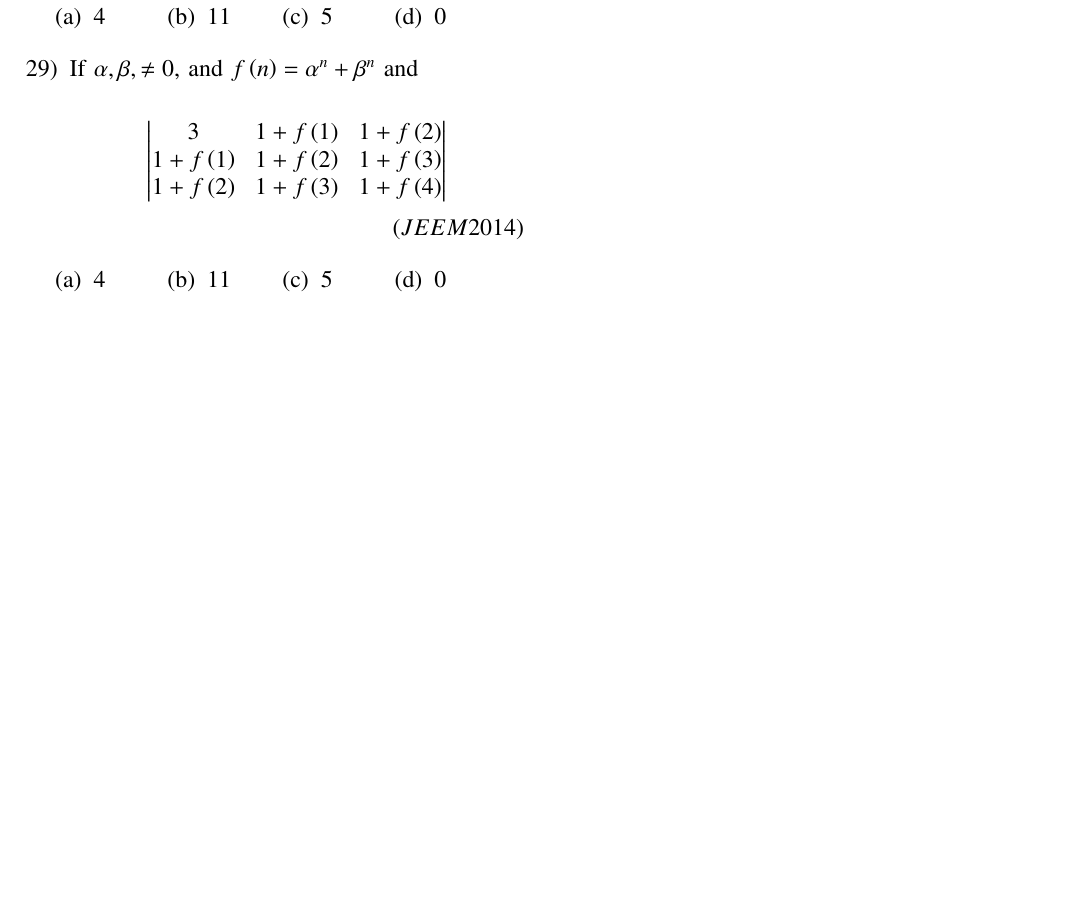
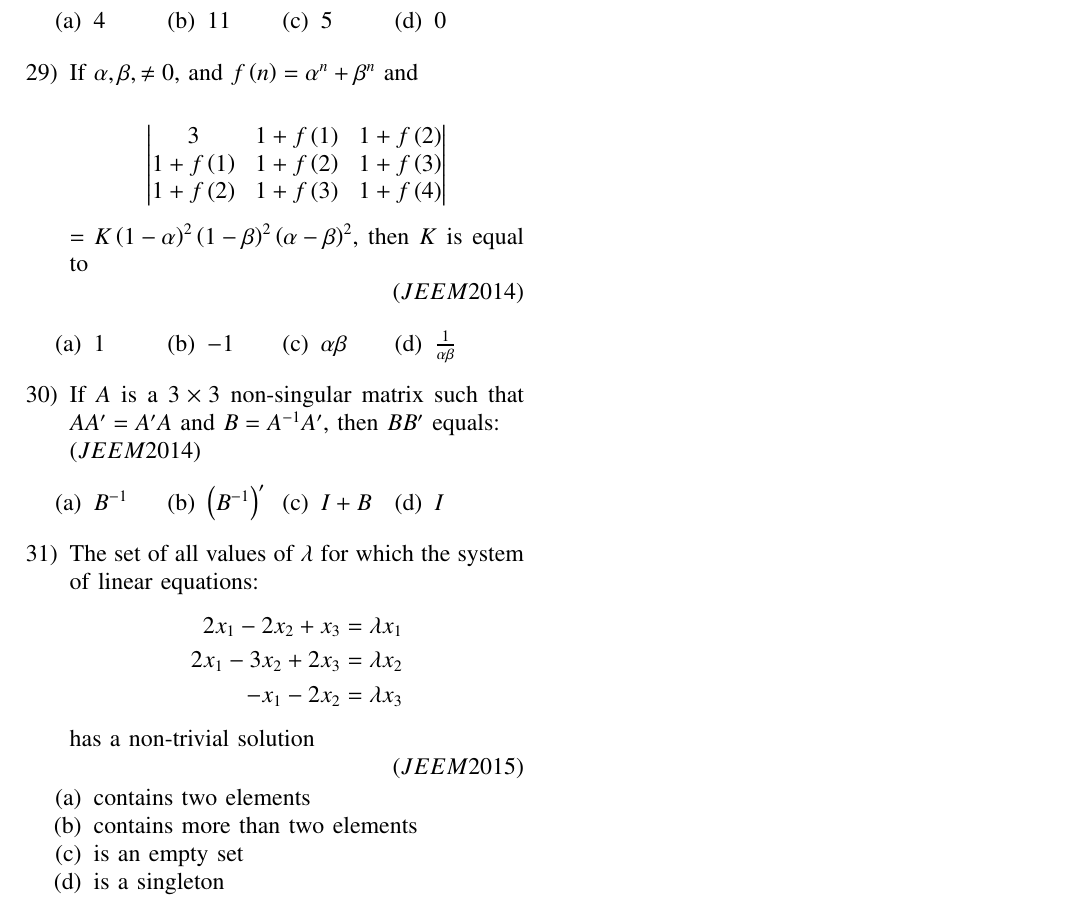
Before and after one commit to agamjotsingh1/EE1030, a LaTeX problem sheet (assignment_2/main.tex): part of page 2 of 2, cut so that both start at the same text, the shorter picture padded with empty space. Compiled offline with pdfLaTeX.

Commit message:
assignment2 commit (3)

```diff
--- a/assignment_2/main.tex
+++ b/assignment_2/main.tex
@@ -227,18 +227,60 @@
 			\end{vmatrix}
 		\end{align*}
 
+		$=K\brak{1-\alpha}^2\brak{1-\beta}^2\brak{\alpha-\beta}^2$,
+		then $K$ is equal to
+
 	\hfill{\brak{JEE M 2014}}
         \begin{enumerate}[label={(\alph*)}]
             \begin{multicols}{4}
-                \item $4$
+                \item $1$
                 \columnbreak
-                \item $11$
+                \item $-1$
                 \columnbreak
-                \item $5$
+                \item $\alpha\beta$
                 \columnbreak
-                \item $0$
+		\item $\frac{1}{\alpha\beta}$
             \end{multicols}
         \end{enumerate}
 
+
+    %Question30
+	\item If $A$ is a $3\times3$ non-singular matrix such that $AA'=A'A$ and $B=A^{-1}A'$, then $BB'$ equals:% prevents a space
+	\newline
+	\hfill{\brak{JEE M 2014}}
+        \begin{enumerate}[label={(\alph*)}]
+            \begin{multicols}{4}
+	    	\item $B^{-1}$
+                \columnbreak
+		\item $\brak{B^{-1}}'$
+                \columnbreak
+                \item $I+B$
+                \columnbreak
+                \item $I$
+            \end{multicols}
+        \end{enumerate}
+
+
+    %Question31
+    \item The set of all values of $\lambda$ for which the system of linear equations:
+	\begin{align*}
+		2x_1-2x_2+x_3 = \lambda x_1\\
+		2x_1-3x_2+2x_3 = \lambda x_2\\
+		-x_1-2x_2= \lambda x_3
+	\end{align*}
+	has a non-trivial solution
+
+	\hfill{\brak{JEE M 2015}}
+	\begin{enumerate}[label={(\alph*)}]
+		\item contains two elements
+		\item contains more than two elements
+		\item is an empty set
+		\item is a singleton
+	\end{enumerate}
+
+
+
+
+
 \end{enumerate}
 \end{document}
```
Also changed, not shown: assignment_2/main.pdf, 1 other file.
